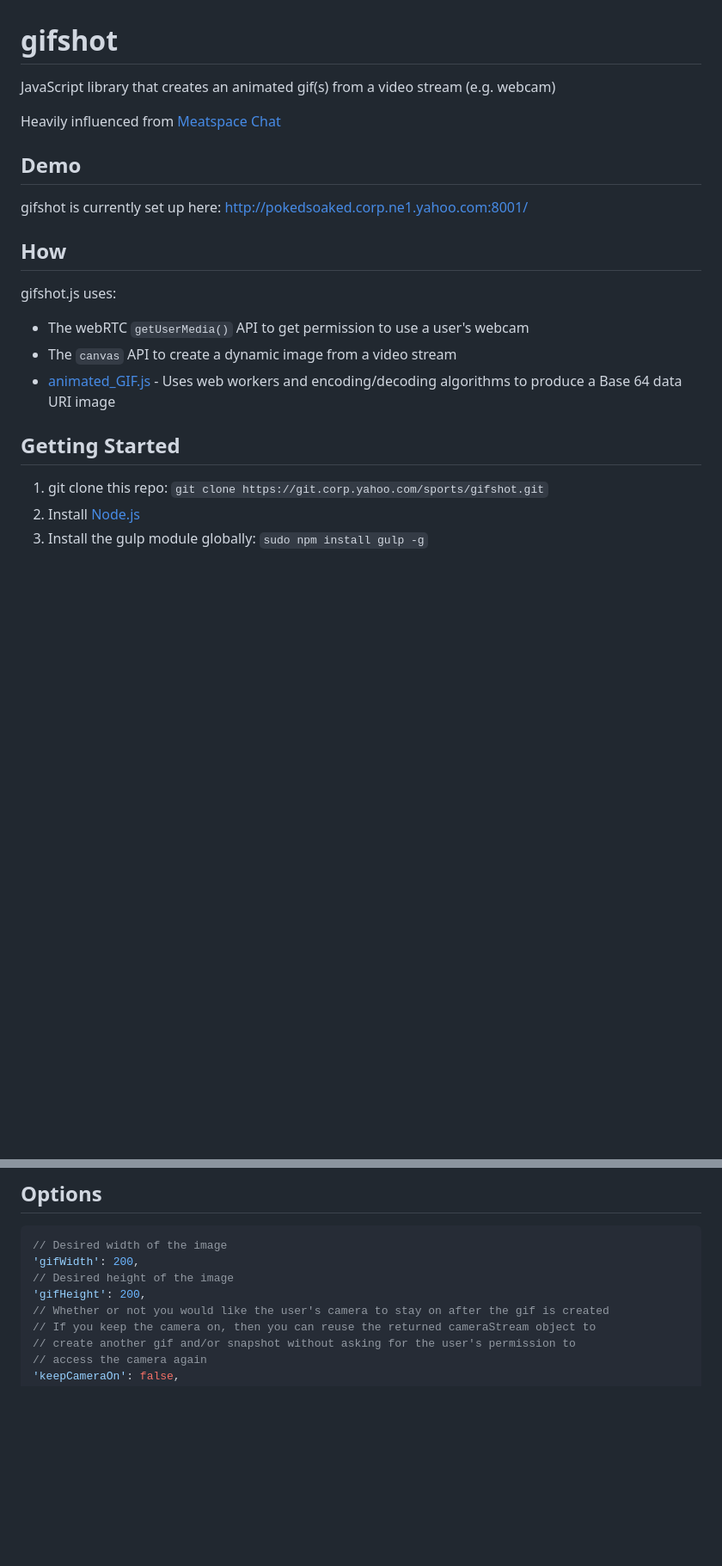
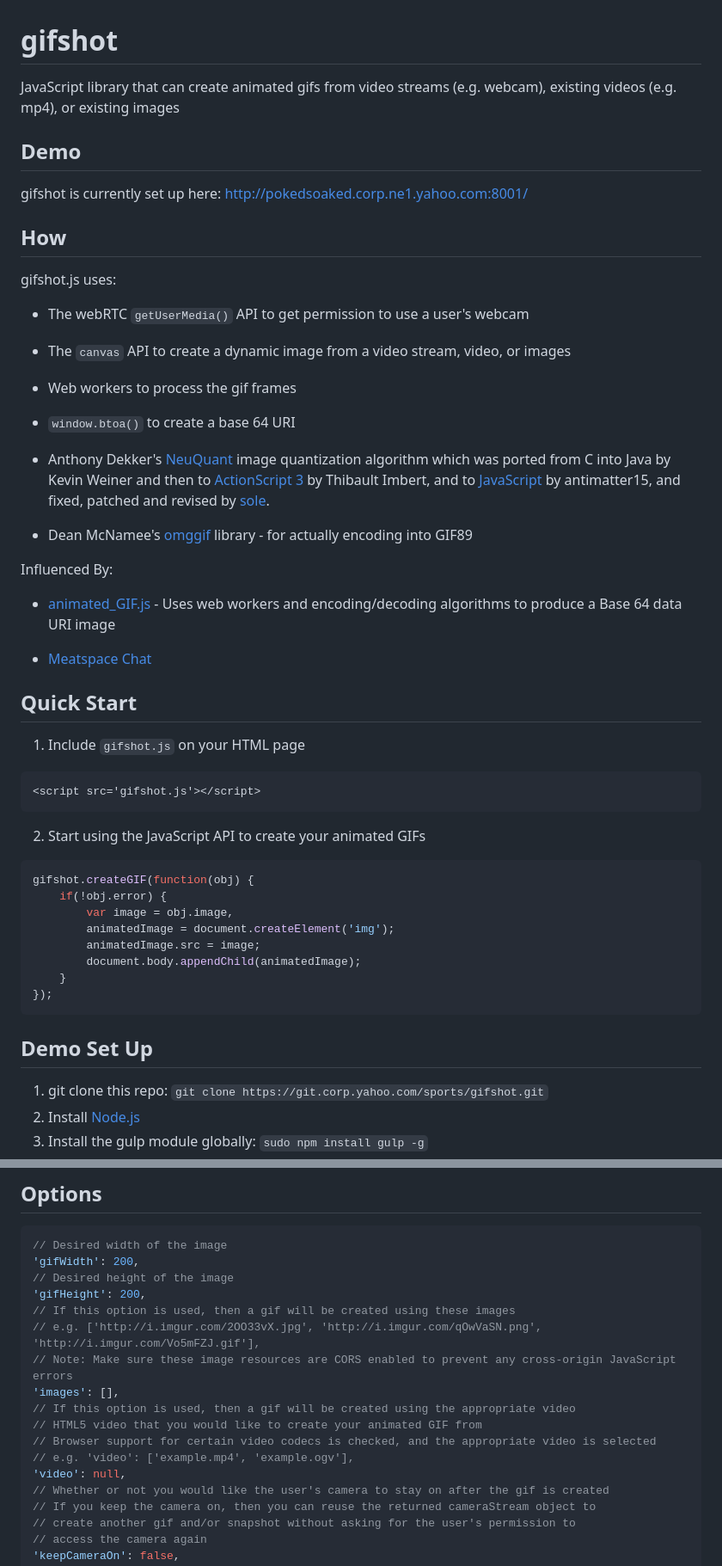
Before and after one commit to michael-benin-CN/gifshot, a Markdown page: README.md, 2 parts joined by grey strips. Shown: that part at 86% size. Rendered like a GitHub page; blank space fills up the shorter version.

````diff
--- a/README.md
+++ b/README.md
@@ -1,9 +1,7 @@
 gifshot
 =======
 
-JavaScript library that creates an animated gif(s) from a video stream (e.g. webcam)
-
-Heavily influenced from [Meatspace Chat](https://chat.meatspac.es/)
+JavaScript library that can create animated gifs from video streams (e.g. webcam), existing videos (e.g. mp4), or existing images
 
 ## Demo
 
@@ -14,10 +12,45 @@ gifshot is currently set up here: http://pokedsoaked.corp.ne1.yahoo.com:8001/
 gifshot.js uses:
 
 - The webRTC `getUserMedia()` API to get permission to use a user's webcam
-- The `canvas` API to create a dynamic image from a video stream
+
+- The `canvas` API to create a dynamic image from a video stream, video, or images
+
+- Web workers to process the gif frames
+
+- `window.btoa()` to create a base 64 URI
+
+- Anthony Dekker's [NeuQuant](http://members.ozemail.com.au/~dekker/NEUQUANT.HTML) image quantization algorithm which was ported from C into Java by Kevin Weiner and then to [ActionScript 3](http://www.bytearray.org/?p=93) by Thibault Imbert, and to [JavaScript](http://antimatter15.com/wp/2010/07/javascript-to-animated-gif/) by antimatter15, and fixed, patched and revised by [sole](http://soledadpenades.com).
+
+- Dean McNamee's [omggif](https://github.com/deanm/omggif) library - for actually encoding into GIF89
+
+
+Influenced By:
+
 - [animated_GIF.js](https://github.com/sole/Animated_GIF) - Uses web workers and encoding/decoding algorithms to produce a Base 64 data URI image
 
-## Getting Started
+- [Meatspace Chat](https://chat.meatspac.es/)
+
+## Quick Start
+1.  Include `gifshot.js` on your HTML page
+
+```html
+<script src='gifshot.js'></script>
+```
+
+2.  Start using the JavaScript API to create your animated GIFs
+
+```javascript
+gifshot.createGIF(function(obj) {
+	if(!obj.error) {
+		var image = obj.image,
+		animatedImage = document.createElement('img');
+		animatedImage.src = image;
+		document.body.appendChild(animatedImage);
+	}
+});
+```
+
+## Demo Set Up
 
 1.  git clone this repo: `git clone https://git.corp.yahoo.com/sports/gifshot.git`
 2.  Install [Node.js](http://nodejs.org/)
@@ -78,6 +111,15 @@ gifshot.isSupported();
 'gifWidth': 200,
 // Desired height of the image
 'gifHeight': 200,
+// If this option is used, then a gif will be created using these images
+// e.g. ['http://i.imgur.com/2OO33vX.jpg', 'http://i.imgur.com/qOwVaSN.png', 'http://i.imgur.com/Vo5mFZJ.gif'],
+// Note: Make sure these image resources are CORS enabled to prevent any cross-origin JavaScript errors
+'images': [],
+// If this option is used, then a gif will be created using the appropriate video
+// HTML5 video that you would like to create your animated GIF from
+// Browser support for certain video codecs is checked, and the appropriate video is selected
+// e.g. 'video': ['example.mp4', 'example.ogv'],
+'video': null,
 // Whether or not you would like the user's camera to stay on after the gif is created
 // If you keep the camera on, then you can reuse the returned cameraStream object to
 // create another gif and/or snapshot without asking for the user's permission to
````
Also changed, not shown: blah.gif (added), 1 other file.
